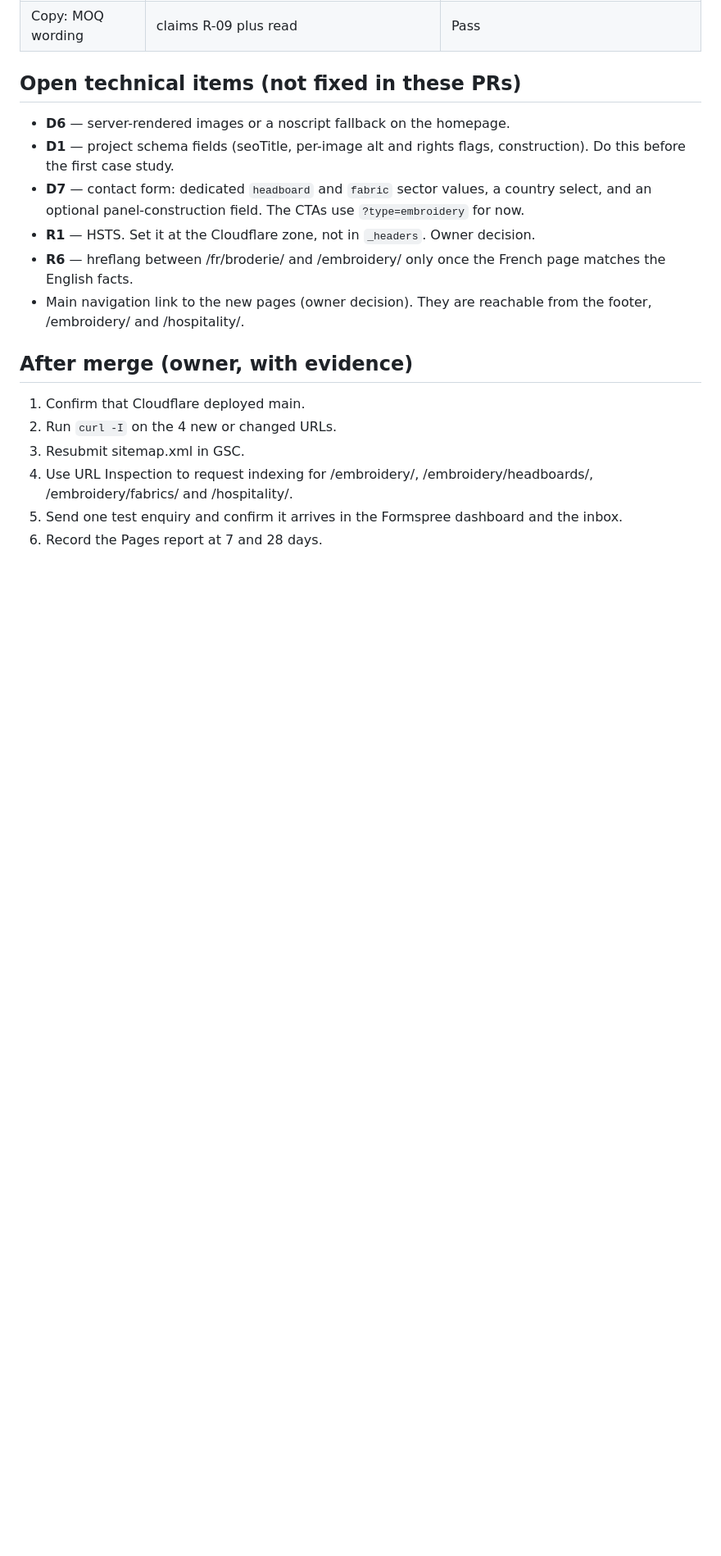
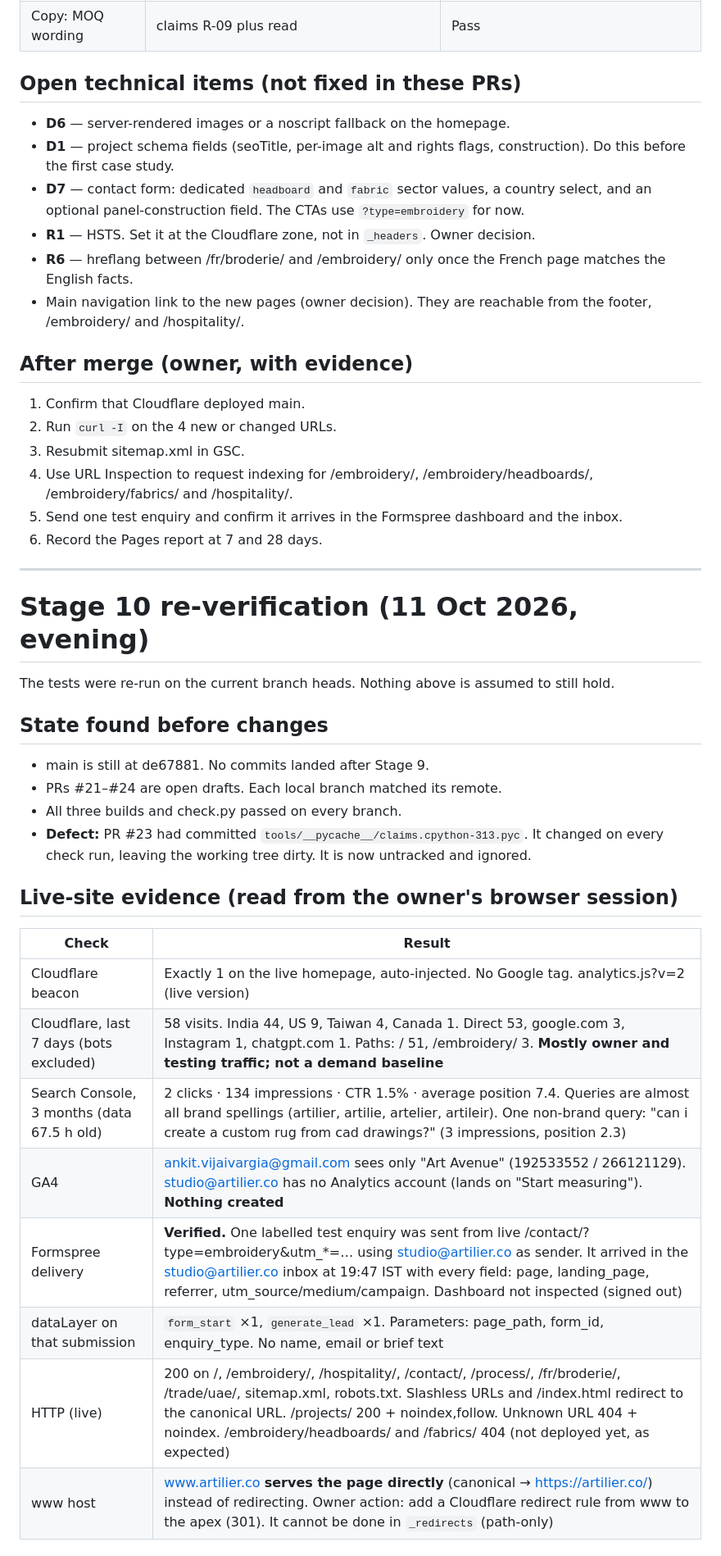
Before and after one commit to ankitvijaivargia/artilier-website, a Markdown page: STAGE9_QA_REPORT.md, the part around one of its changes. Shown at 82% size. Rendered like a GitHub page; blank space fills up the shorter version.

```diff
--- a/STAGE9_QA_REPORT.md
+++ b/STAGE9_QA_REPORT.md
@@ -54,3 +54,29 @@ Status is **Not run** unless evidence is cited. Nothing here is deployed, and no
 4. Use URL Inspection to request indexing for /embroidery/, /embroidery/headboards/, /embroidery/fabrics/ and /hospitality/.
 5. Send one test enquiry and confirm it arrives in the Formspree dashboard and the inbox.
 6. Record the Pages report at 7 and 28 days.
+
+---
+
+# Stage 10 re-verification (11 Oct 2026, evening)
+
+The tests were re-run on the current branch heads. Nothing above is assumed to still hold.
+
+## State found before changes
+- main is still at de67881. No commits landed after Stage 9.
+- PRs #21–#24 are open drafts. Each local branch matched its remote.
+- All three builds and check.py passed on every branch.
+- **Defect:** PR #23 had committed `tools/__pycache__/claims.cpython-313.pyc`. It changed on every check run, leaving the working tree dirty. It is now untracked and ignored.
+
+## Live-site evidence (read from the owner's browser session)
+
+| Check | Result |
+|---|---|
+| Cloudflare beacon | Exactly 1 on the live homepage, auto-injected. No Google tag. analytics.js?v=2 (live version) |
+| Cloudflare, last 7 days (bots excluded) | 58 visits. India 44, US 9, Taiwan 4, Canada 1. Direct 53, google.com 3, Instagram 1, chatgpt.com 1. Paths: / 51, /embroidery/ 3. **Mostly owner and testing traffic; not a demand baseline** |
+| Search Console, 3 months (data 67.5 h old) | 2 clicks · 134 impressions · CTR 1.5% · average position 7.4. Queries are almost all brand spellings (artilier, artilie, artelier, artileir). One non-brand query: "can i create a custom rug from cad drawings?" (3 impressions, position 2.3) |
+| GA4 | ankit.vijaivargia@gmail.com sees only "Art Avenue" (192533552 / 266121129). studio@artilier.co has no Analytics account (lands on "Start measuring"). **Nothing created** |
+| Formspree delivery | **Verified.** One labelled test enquiry was sent from live /contact/?type=embroidery&utm_*=… using studio@artilier.co as sender. It arrived in the studio@artilier.co inbox at 19:47 IST with every field: page, landing_page, referrer, utm_source/medium/campaign. Dashboard not inspected (signed out) |
+| dataLayer on that submission | `form_start` ×1, `generate_lead` ×1. Parameters: page_path, form_id, enquiry_type. No name, email or brief text |
+| HTTP (live) | 200 on /, /embroidery/, /hospitality/, /contact/, /process/, /fr/broderie/, /trade/uae/, sitemap.xml, robots.txt. Slashless URLs and /index.html redirect to the canonical URL. /projects/ 200 + noindex,follow. Unknown URL 404 + noindex. /embroidery/headboards/ and /fabrics/ 404 (not deployed yet, as expected) |
+| www host | www.artilier.co **serves the page directly** (canonical → https://artilier.co/) instead of redirecting. Owner action: add a Cloudflare redirect rule from www to the apex (301). It cannot be done in `_redirects` (path-only) |
+
```
Also changed, not shown: other parts of STAGE9_QA_REPORT.md (+19 -0 lines).
